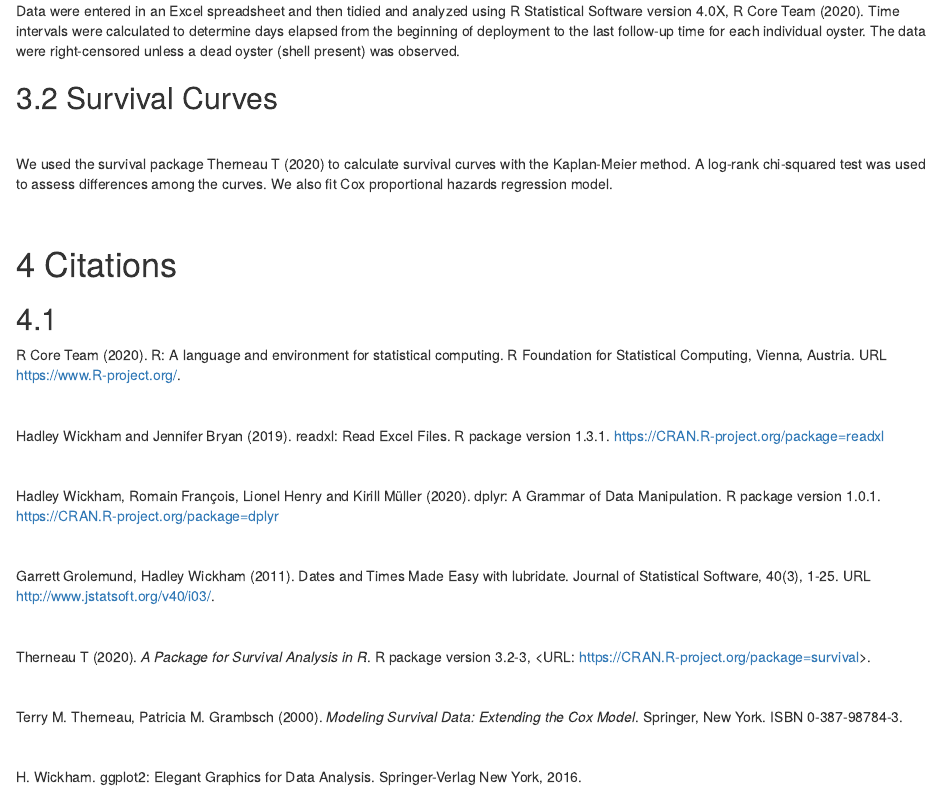
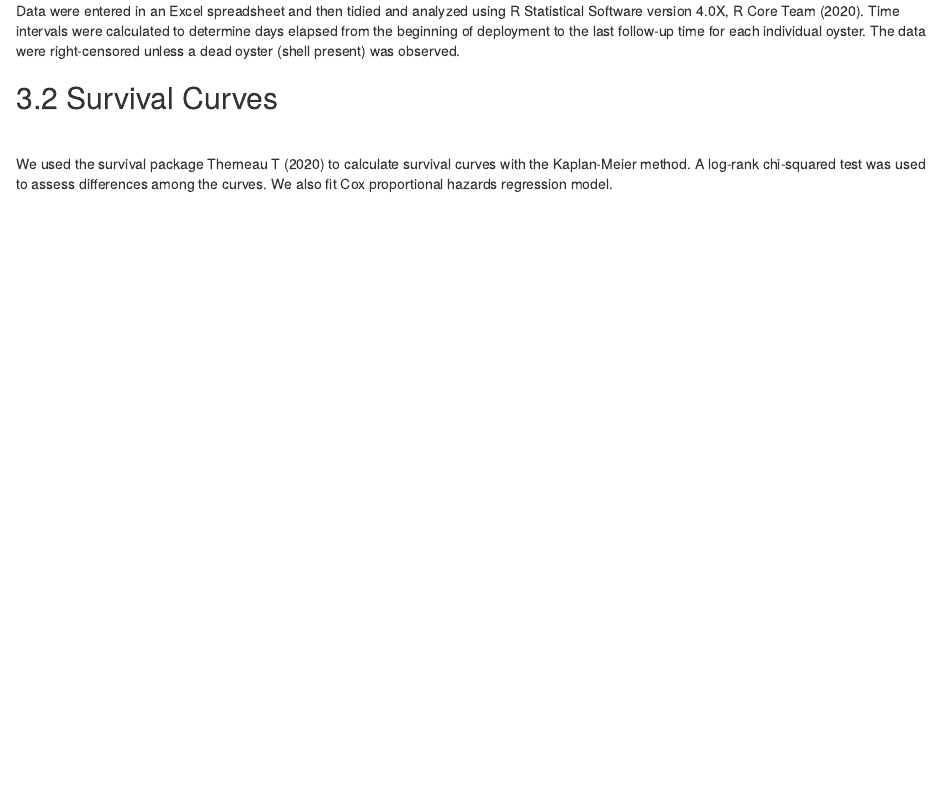
Before and after one commit to phyllospadix/oyster_survivors, an R Markdown document (oyster_survival.Rmd): the page in a window 1100 px wide, from 790 px down. Rendered offline with R 4.5, knitr and Pandoc, with nearby package versions; the code chunks are not run, so their results and figures are left out.

Commit message:
pages setup

````diff
--- a/oyster_survival.Rmd
+++ b/oyster_survival.Rmd
@@ -205,56 +205,3 @@ for.plot <- ggforest(f2, data = oyster_survival, main = "Hazard Ratio",   cposit
 for.plot
 # ggsave("forest.png", width = 8, height = 8, units = "in", dpi="print")
 ```
-
-
-# Citations
-
-##
-
-  R Core Team (2020). R: A language and
-  environment for statistical computing. R
-  Foundation for Statistical Computing,
-  Vienna, Austria. URL
-  https://www.R-project.org/.
-
-<br>
-
-
-  Hadley Wickham and Jennifer Bryan (2019).
-  readxl: Read Excel Files. R package version
-  1.3.1.
-  https://CRAN.R-project.org/package=readxl
-
-<br>
-
-  Hadley Wickham, Romain François, Lionel
-  Henry and Kirill Müller (2020). dplyr: A
-  Grammar of Data Manipulation. R package
-  version 1.0.1.
-  https://CRAN.R-project.org/package=dplyr
-
-<br>
-
-  Garrett Grolemund, Hadley Wickham (2011).
-  Dates and Times Made Easy with lubridate.
-  Journal of Statistical Software, 40(3),
-  1-25. URL http://www.jstatsoft.org/v40/i03/.
-
-<br>
-
-  Therneau T (2020). _A Package for Survival
-  Analysis in R_. R package version 3.2-3, <URL:
-  https://CRAN.R-project.org/package=survival>.
-
-<br>
-
-  Terry M. Therneau, Patricia M. Grambsch
-  (2000). _Modeling Survival Data: Extending the
-  Cox Model_. Springer, New York. ISBN
-  0-387-98784-3.
-
-<br>
-
-  H. Wickham. ggplot2: Elegant Graphics for
-  Data Analysis. Springer-Verlag New York,
-  2016.
````
Also changed, not shown: 1 other file.
